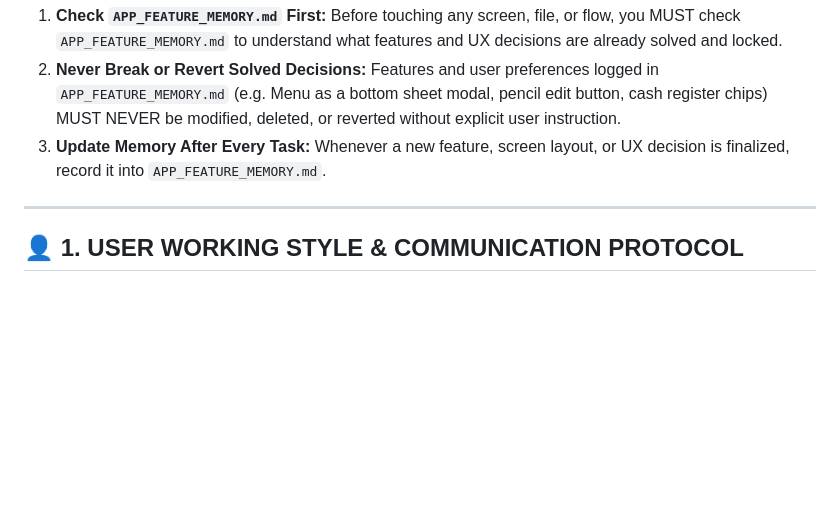
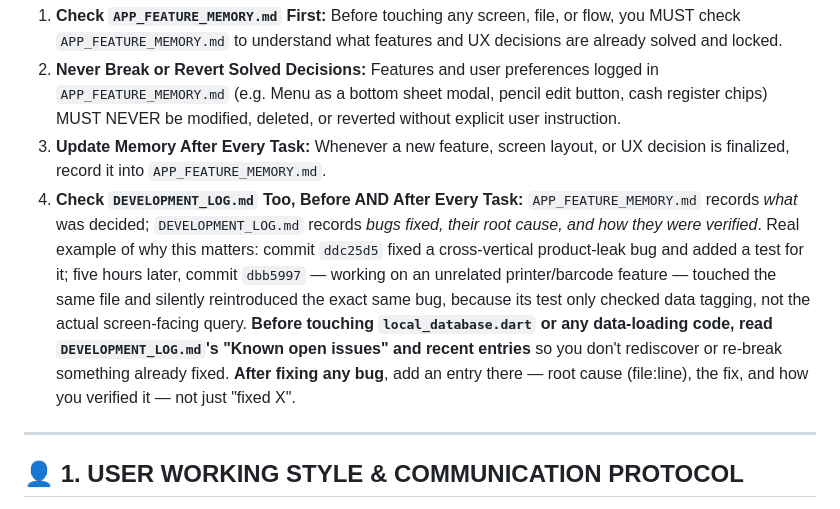
Before and after one commit to sayrahul/KamaiPlus, a Markdown page: AGENTS.md, the part around the change. Rendered like a GitHub page; blank space fills up the shorter version.

```diff
--- a/AGENTS.md
+++ b/AGENTS.md
@@ -8,6 +8,7 @@ You are working on **KamaiPlus Native Android App** (`com.kamaiplus.pos`), built
 1. **Check `APP_FEATURE_MEMORY.md` First:** Before touching any screen, file, or flow, you MUST check `APP_FEATURE_MEMORY.md` to understand what features and UX decisions are already solved and locked.
 2. **Never Break or Revert Solved Decisions:** Features and user preferences logged in `APP_FEATURE_MEMORY.md` (e.g. Menu as a bottom sheet modal, pencil edit button, cash register chips) MUST NEVER be modified, deleted, or reverted without explicit user instruction.
 3. **Update Memory After Every Task:** Whenever a new feature, screen layout, or UX decision is finalized, record it into `APP_FEATURE_MEMORY.md`.
+4. **Check `DEVELOPMENT_LOG.md` Too, Before AND After Every Task:** `APP_FEATURE_MEMORY.md` records *what* was decided; `DEVELOPMENT_LOG.md` records *bugs fixed, their root cause, and how they were verified*. Real example of why this matters: commit `ddc25d5` fixed a cross-vertical product-leak bug and added a test for it; five hours later, commit `dbb5997` — working on an unrelated printer/barcode feature — touched the same file and silently reintroduced the exact same bug, because its test only checked data tagging, not the actual screen-facing query. **Before touching `local_database.dart` or any data-loading code, read `DEVELOPMENT_LOG.md`'s "Known open issues" and recent entries** so you don't rediscover or re-break something already fixed. **After fixing any bug**, add an entry there — root cause (file:line), the fix, and how you verified it — not just "fixed X".
 
 ---
 
```
Also changed, not shown: APP_FEATURE_MEMORY.md (+6 -0 lines), DEVELOPMENT_LOG.md (added, +191 -0 lines).
